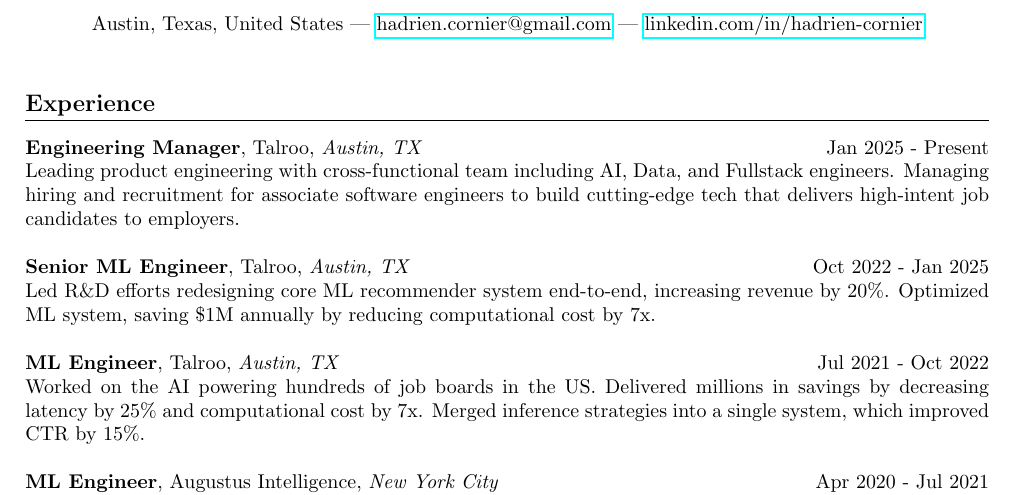
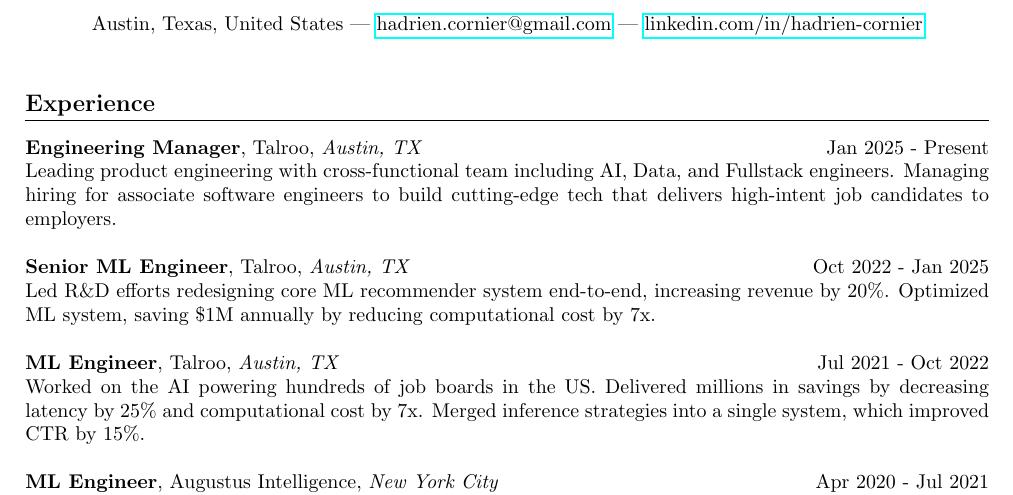
Before and after one commit to Hadrien-Cornier/hadrien-cornier.github.io, a LaTeX CV (resume/resume.tex): part of the page, cut so that both start at the same text. Compiled offline with pdfLaTeX.

Commit message:
Update resume

```diff
--- a/resume/resume.tex
+++ b/resume/resume.tex
@@ -23,7 +23,7 @@
 \section*{Experience}
 
 \noindent\textbf{Engineering Manager}, Talroo, \textit{Austin, TX} \hfill Jan 2025 - Present\\
-Leading product engineering with cross-functional team including AI, Data, and Fullstack engineers. Managing hiring and recruitment for associate software engineers to build cutting-edge tech that delivers high-intent job candidates to employers.\\
+Leading product engineering with cross-functional team including AI, Data, and Fullstack engineers. Managing hiring for associate software engineers to build cutting-edge tech that delivers high-intent job candidates to employers.\\
 
 \noindent\textbf{Senior ML Engineer}, Talroo, \textit{Austin, TX} \hfill Oct 2022 - Jan 2025\\
 Led R\&D efforts redesigning core ML recommender system end-to-end, increasing revenue by 20\%. Optimized ML system, saving \$1M annually by reducing computational cost by 7x.\\
```
Also changed, not shown: out/resume.pdf.
